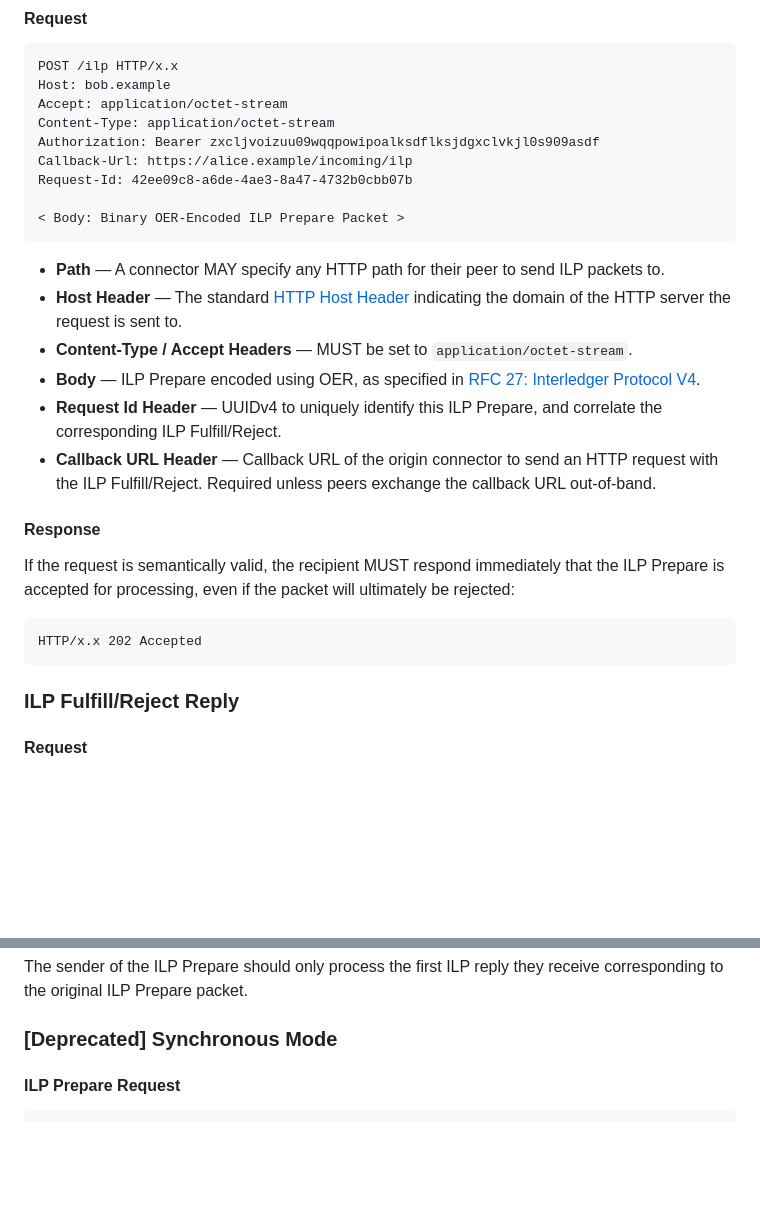
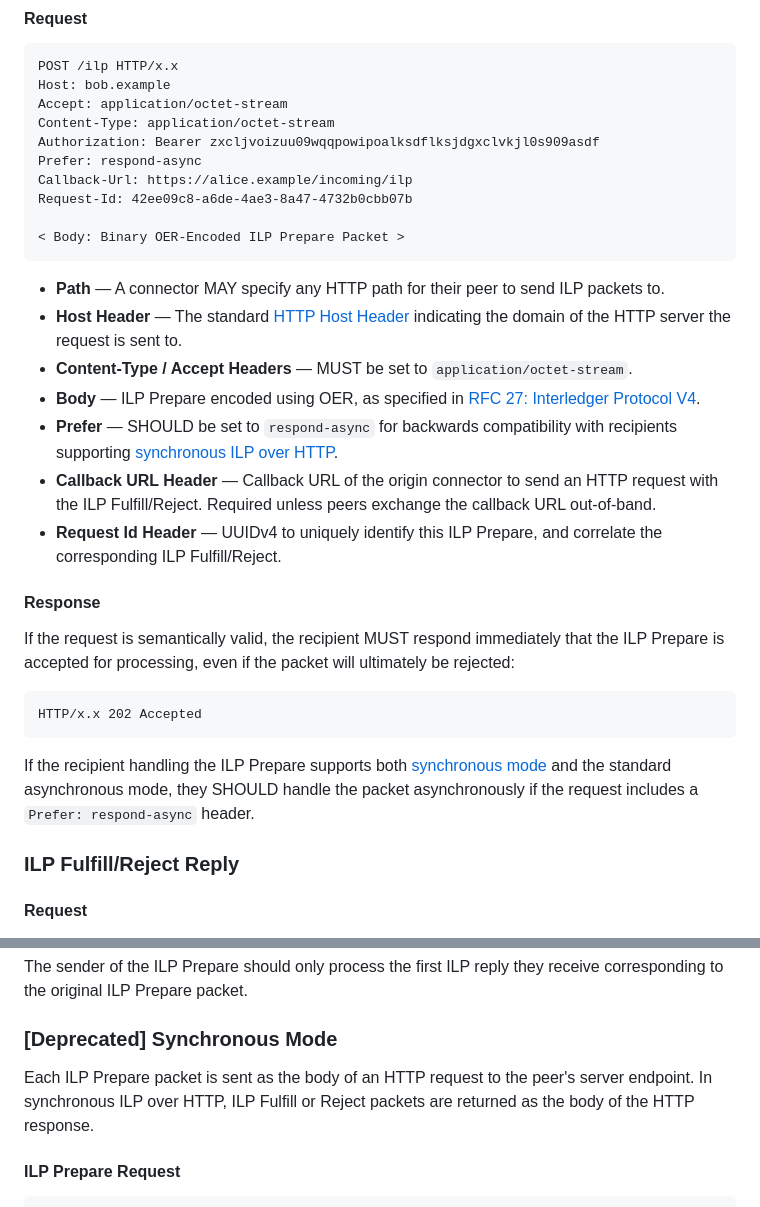
Before and after one commit to interledger/rfcs, a Markdown page: 0035-ilp-over-http/0035-ilp-over-http.md, 2 parts joined by grey strips. Drawn GitHub-style; blank space fills up the shorter version.

Commit message:
docs: add details about backwards compatibility

````diff
--- a/0035-ilp-over-http/0035-ilp-over-http.md
+++ b/0035-ilp-over-http/0035-ilp-over-http.md
@@ -39,6 +39,7 @@ Host: bob.example
 Accept: application/octet-stream
 Content-Type: application/octet-stream
 Authorization: Bearer zxcljvoizuu09wqqpowipoalksdflksjdgxclvkjl0s909asdf
+Prefer: respond-async
 Callback-Url: https://alice.example/incoming/ilp
 Request-Id: 42ee09c8-a6de-4ae3-8a47-4732b0cbb07b
 
@@ -49,8 +50,9 @@ Request-Id: 42ee09c8-a6de-4ae3-8a47-4732b0cbb07b
 - **Host Header** &mdash; The standard [HTTP Host Header](https://tools.ietf.org/html/rfc2616#section-14.23) indicating the domain of the HTTP server the request is sent to.
 - **Content-Type / Accept Headers** &mdash; MUST be set to `application/octet-stream`.
 - **Body** &mdash; ILP Prepare encoded using OER, as specified in [RFC 27: Interledger Protocol V4](../0027-interledger-protocol-4/0027-interledger-protocol-4.md).
+- **Prefer** &mdash; SHOULD be set to `respond-async` for backwards compatibility with recipients supporting [synchronous ILP over HTTP](#deprecated-synchronous-mode).
+- **Callback URL Header** &mdash; Callback URL of the origin connector to send an HTTP request with the ILP Fulfill/Reject. Required unless peers exchange the callback URL out-of-band.
 - **Request Id Header** &mdash; UUIDv4 to uniquely identify this ILP Prepare, and correlate the corresponding ILP Fulfill/Reject.
-- **Callback URL Header** &mdash; Callback URL of the origin connector to send an HTTP request with the ILP Fulfill/Reject. Required unless peers exchange the callback URL out-of-band.
 
 #### Response
 
@@ -59,6 +61,8 @@ If the request is semantically valid, the recipient MUST respond immediately tha
 ```http
 HTTP/x.x 202 Accepted
 ```
+
+If the recipient handling the ILP Prepare supports both [synchronous mode](#deprecated-synchronous-mode) and the standard asynchronous mode, they SHOULD handle the packet asynchronously if the request includes a `Prefer: respond-async` header.
 
 ### ILP Fulfill/Reject Reply
 
@@ -108,6 +112,8 @@ The sender of the ILP Prepare should only process the first ILP reply they recei
 
 ### [Deprecated] Synchronous Mode
 
+Each ILP Prepare packet is sent as the body of an HTTP request to the peer's server endpoint. In synchronous ILP over HTTP, ILP Fulfill or Reject packets are returned as the body of the HTTP response.
+
 #### ILP Prepare Request
 
 ```http
````
